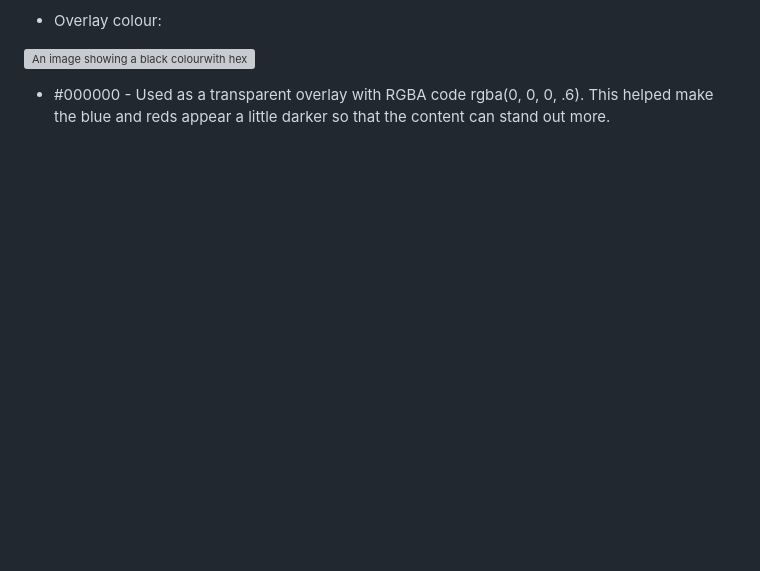
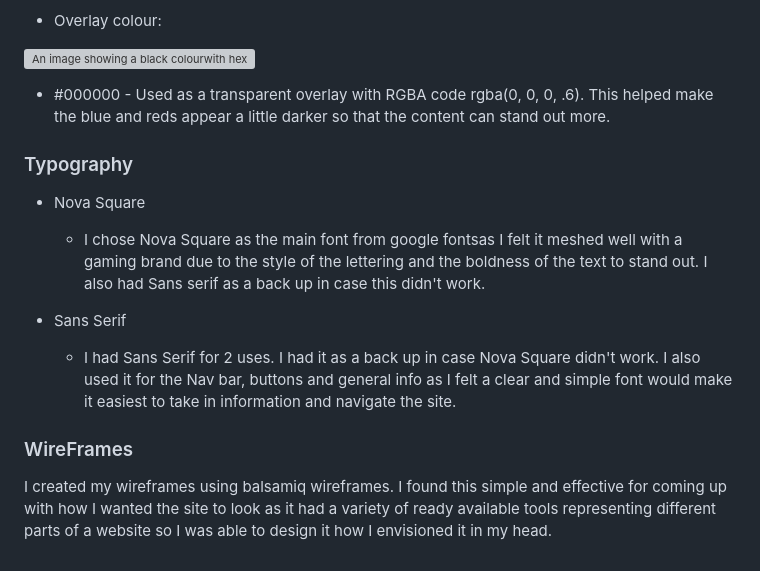
Before and after one commit to Code-Institute-Submissions/Wxrren-GamerLeague, a Markdown page: README.md, the part around the change. Drawn GitHub-style; blank space fills up the shorter version; grey boxes are pictures that could not be loaded.

Commit message:
ADD: additional design information to the User Experience Section

```diff
--- a/README.md
+++ b/README.md
@@ -113,3 +113,17 @@ For the cards on the home page - I chose to keep these without the overlay to st
 ![An image showing a black colourwith hex and RGB codes](features/development-images/overlay-colours-used.png "Overlay colours")
 
 * #000000 - Used as a transparent overlay with RGBA code rgba(0, 0, 0, .6). This helped make the blue and reds appear a little darker so that the content can stand out more.
+
+### Typography
+
+* Nova Square
+
+    * I chose Nova Square as the main font from google fontsas I felt it meshed well with a gaming brand due to the style of the lettering and the boldness of the text to stand out. I also had Sans serif as a back up in case this didn't work.
+
+* Sans Serif
+
+    *  I had Sans Serif for 2 uses. I  had it as a back up in case Nova Square didn't work. I also used it for the Nav bar, buttons and general info as I felt a clear and simple font would make it easiest to take in information and navigate the site.
+
+### WireFrames
+
+I created my wireframes using balsamiq wireframes. I found this simple and effective for coming up with how I wanted the site to look as it had a variety of ready available tools representing different parts of a website so I was able to design it how I envisioned it in my head.
```
